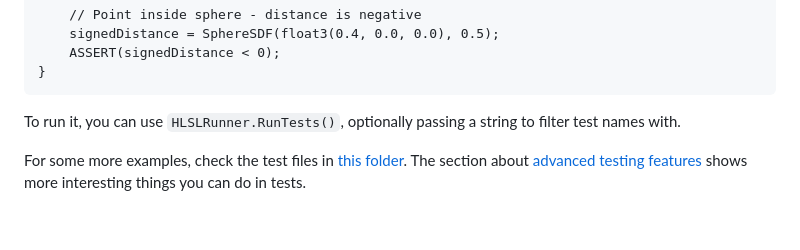
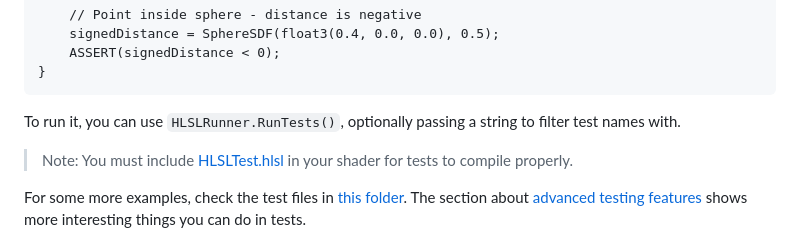
Before and after one commit to pema99/HLSLInterpreter, a Markdown page: README.md, the part around the change. GitHub-like rendering; blank space fills up the shorter version.

Commit message:
Update README with HLSLTest.hlsl inclusion note
Added note about including HLSLTest.hlsl for proper compilation.

````diff
--- a/README.md
+++ b/README.md
@@ -44,6 +44,8 @@ void SphereSDF_SignIsCorrect()
 }
 ```
 To run it, you can use `HLSLRunner.RunTests()`, optionally passing a string to filter test names with.
+
+> Note: You must include [HLSLTest.hlsl](https://github.com/pema99/HLSLInterpreter/blob/master/HLSLInterpreter/HLSLTest.hlsl) in your shader for tests to compile properly.
 
 For some more examples, check the test files in [this folder](https://github.com/pema99/HLSLInterpreter/tree/master/HLSLInterpreter.Tests/Shaders). The section about [advanced testing features](#advanced-testing-features) shows more interesting things you can do in tests.
 
````
